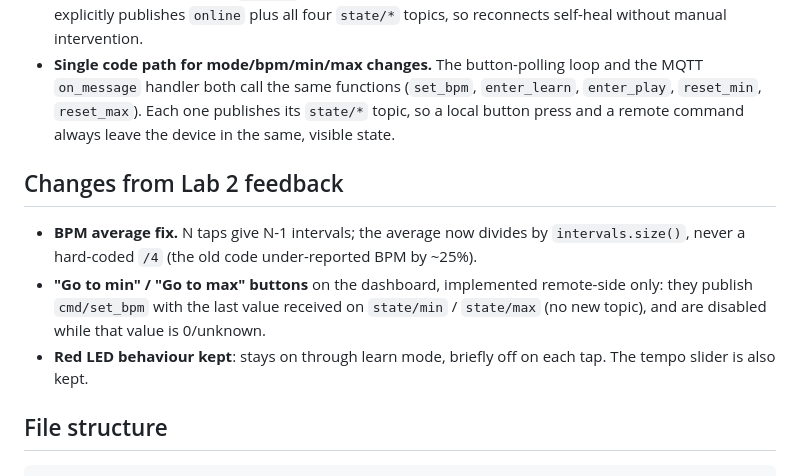
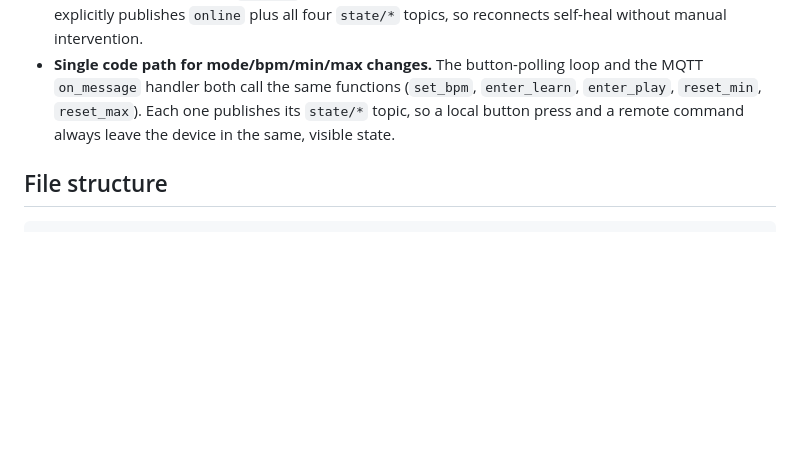
Before and after one commit to alessandroquerze/boar_iot, a Markdown page: Lab3/README.md, the part around the change. Rendered like a GitHub page; blank space fills up the shorter version.

Commit message:
changes on README
Removed section detailing changes from Lab 2 feedback.

````diff
--- a/Lab3/README.md
+++ b/Lab3/README.md
@@ -125,16 +125,6 @@ Prefix: `metronome/boar/`. All payloads are JSON.
   `reset_min`, `reset_max`). Each one publishes its `state/*` topic, so a local button press and
   a remote command always leave the device in the same, visible state.
 
-## Changes from Lab 2 feedback
-
-- **BPM average fix.** N taps give N-1 intervals; the average now divides by
-  `intervals.size()`, never a hard-coded `/4` (the old code under-reported BPM by ~25%).
-- **"Go to min" / "Go to max" buttons** on the dashboard, implemented remote-side only: they
-  publish `cmd/set_bpm` with the last value received on `state/min` / `state/max` (no new
-  topic), and are disabled while that value is 0/unknown.
-- **Red LED behaviour kept**: stays on through learn mode, briefly off on each tap. The tempo
-  slider is also kept.
-
 ## File structure
 
 ```
````
